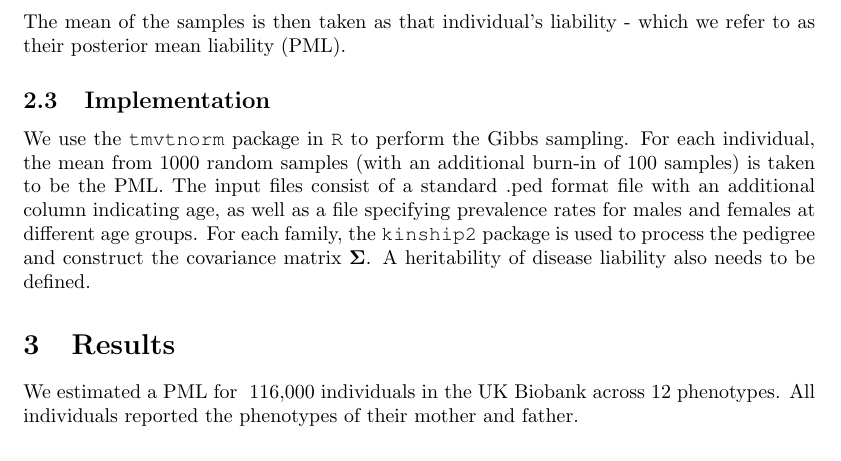
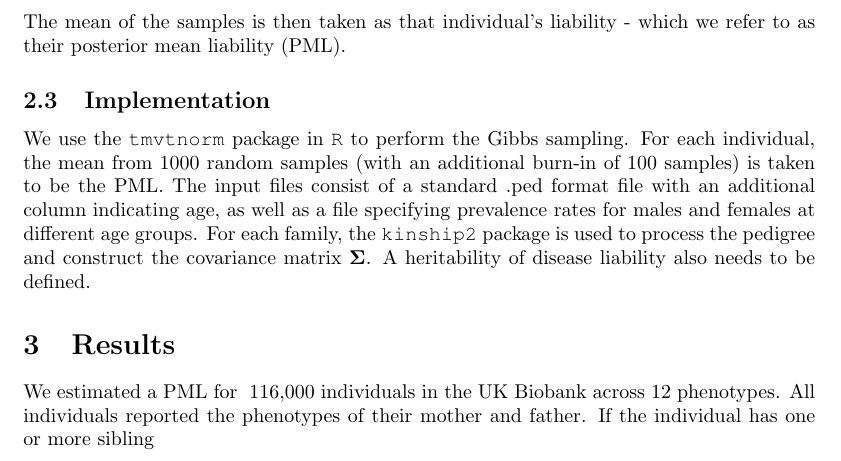
Before and after one commit to jimmyzliu/pmliability, a LaTeX document (pmliability.tex): part of page 3 of 3, cut so that both start at the same text. Compiled offline with pdfLaTeX.

Commit message:
some people don't have siblings

```diff
--- a/pmliability.tex
+++ b/pmliability.tex
@@ -79,5 +79,5 @@ To estimate a mean liability for an individual given their case-control status,
 We use the \texttt{tmvtnorm} package in \texttt{R} to perform the Gibbs sampling. For each individual, the mean from 1000 random samples (with an additional burn-in of 100 samples) is taken to be the PML. The input files consist of a standard .ped format file with an additional column indicating age, as well as a file specifying prevalence rates for males and females at different age groups. For each family, the \texttt{kinship2} package is used to process the pedigree and construct the covariance matrix $\boldsymbol{\Sigma}$. A heritability of disease liability also needs to be defined.
 
 \section{Results}
-We estimated a PML for ~116,000 individuals in the UK Biobank across 12 phenotypes. All individuals reported the phenotypes of their mother and father.
+We estimated a PML for ~116,000 individuals in the UK Biobank across 12 phenotypes. All individuals reported the phenotypes of their mother and father. If the individual has one or more sibling
 \end{document}
```
Also changed, not shown: pmliability.pdf, 12 other files.
